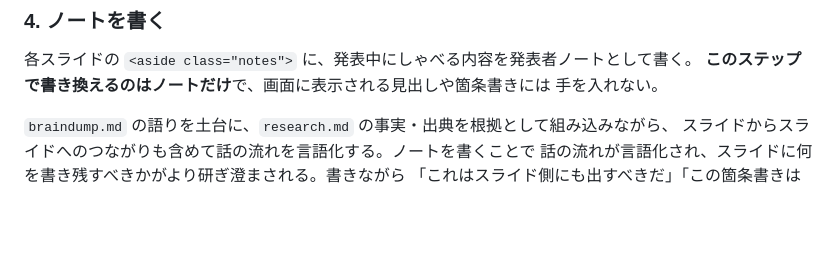
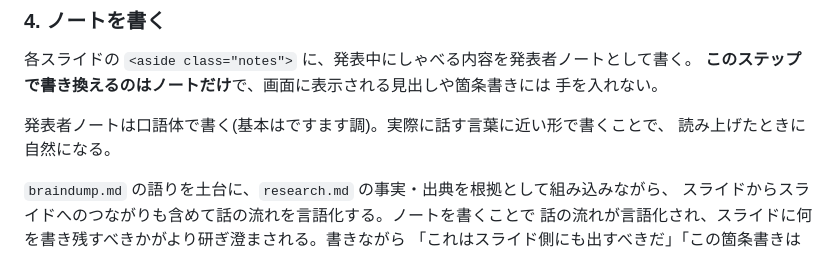
Before and after one commit to progfay/slidex, a Markdown page: CLAUDE.md, the part around the change. Drawn GitHub-style; blank space fills up the shorter version.

Commit message:
ノートを書くステップに口語体(ですます調)で書く指示を追加

```diff
--- a/CLAUDE.md
+++ b/CLAUDE.md
@@ -74,6 +74,9 @@ braindump.md を材料に、どうまとめるかはユーザーと対話しな
 **このステップで書き換えるのはノートだけ**で、画面に表示される見出しや箇条書きには
 手を入れない。
 
+発表者ノートは口語体で書く(基本はですます調)。実際に話す言葉に近い形で書くことで、
+読み上げたときに自然になる。
+
 `braindump.md` の語りを土台に、`research.md` の事実・出典を根拠として組み込みながら、
 スライドからスライドへのつながりも含めて話の流れを言語化する。ノートを書くことで
 話の流れが言語化され、スライドに何を書き残すべきかがより研ぎ澄まされる。書きながら
```
